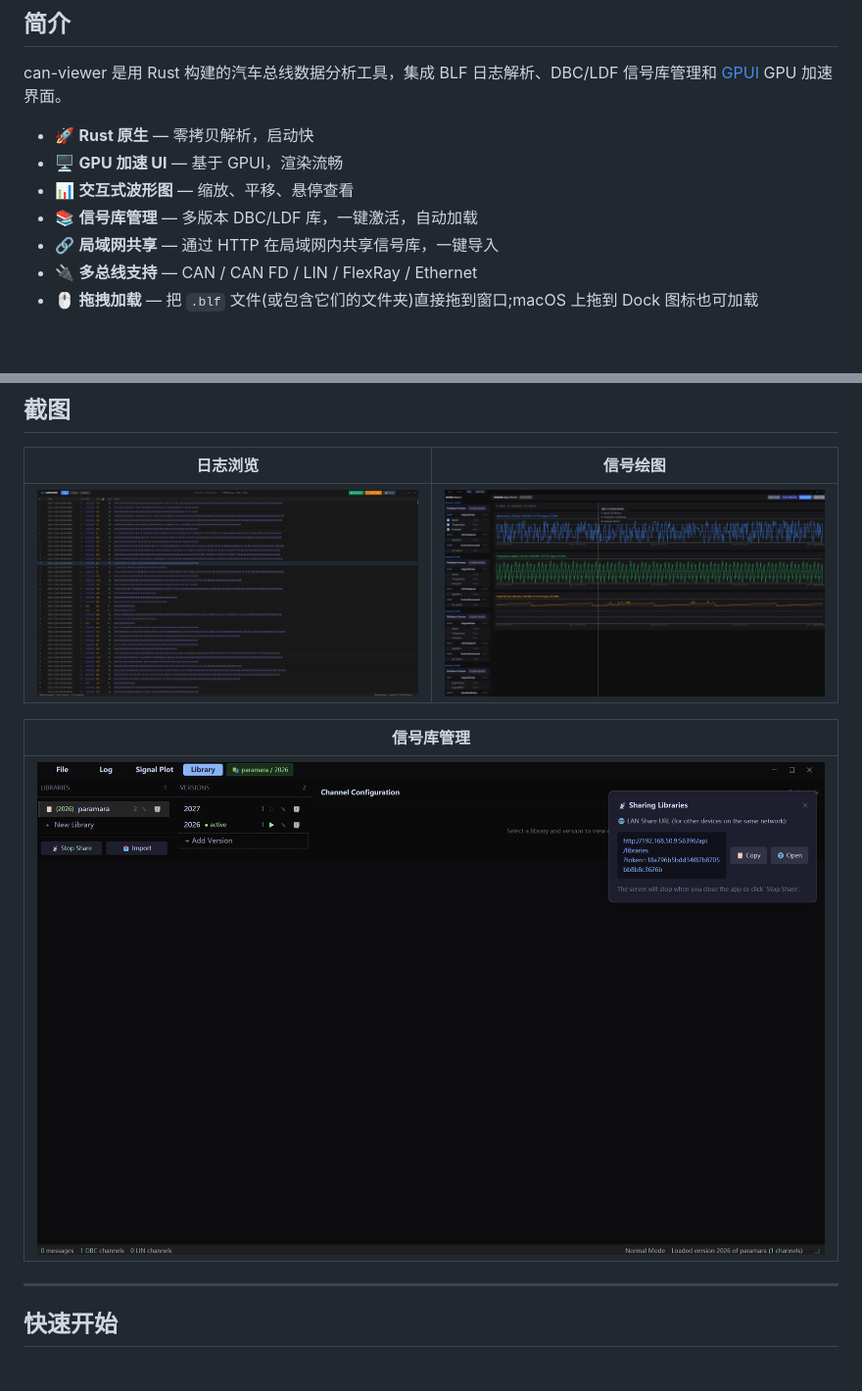
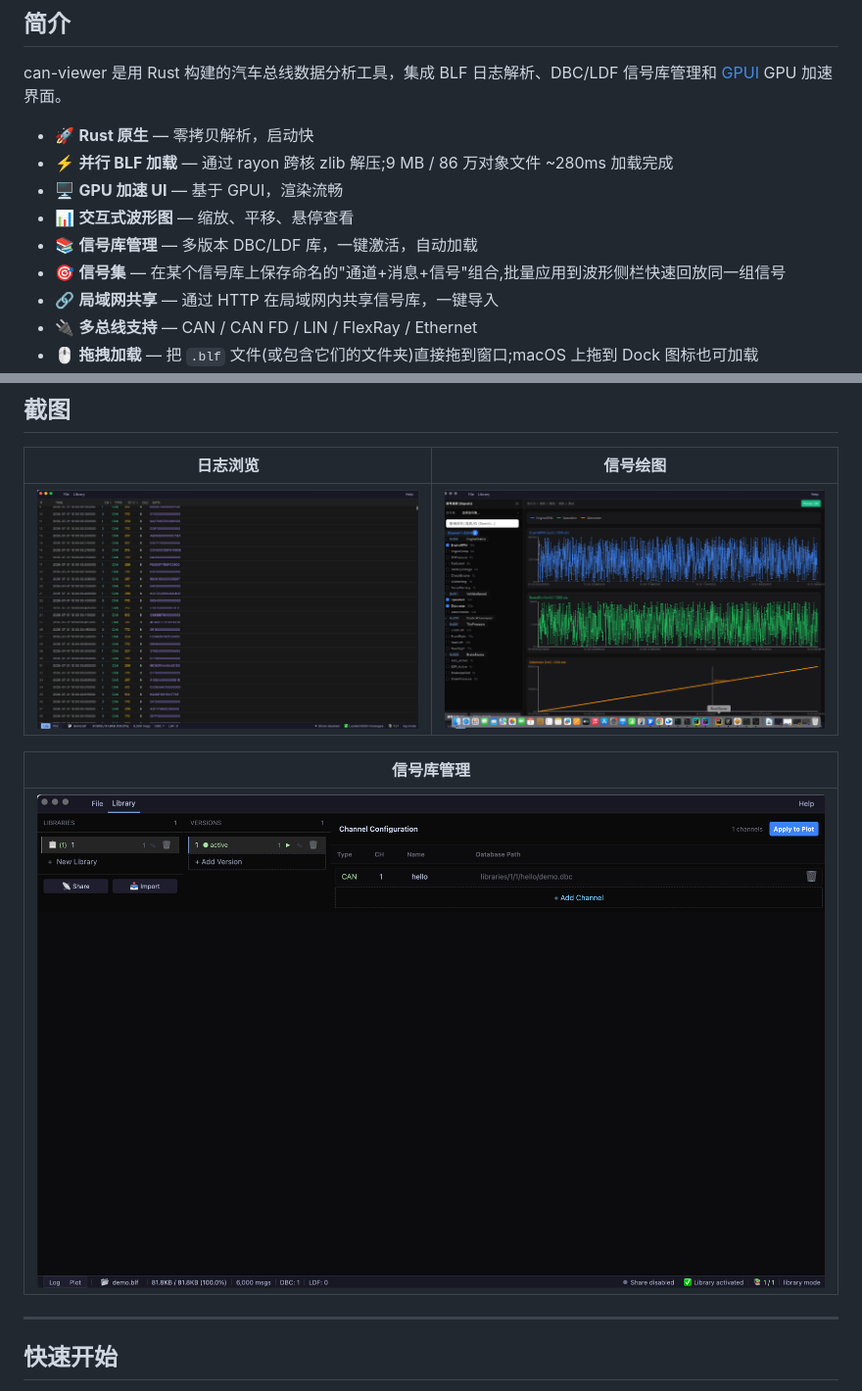
Before and after one commit to ucanme/canview, a Markdown page: README_zh.md, 2 parts joined by grey strips. Shown at 98% size. GitHub-like rendering; pictures changed too: assets/blf_logs_screenshot.png, assets/dbc_library.png, assets/plot_screen.png; blank space fills up the shorter version.

```diff
--- a/README_zh.md
+++ b/README_zh.md
@@ -24,9 +24,11 @@
 can-viewer 是用 Rust 构建的汽车总线数据分析工具，集成 BLF 日志解析、DBC/LDF 信号库管理和 [GPUI](https://gpui.rs/) GPU 加速界面。
 
 - 🚀 **Rust 原生** — 零拷贝解析，启动快
+- ⚡ **并行 BLF 加载** — 通过 rayon 跨核 zlib 解压;9 MB / 86 万对象文件 ~280ms 加载完成
 - 🖥️ **GPU 加速 UI** — 基于 GPUI，渲染流畅
 - 📊 **交互式波形图** — 缩放、平移、悬停查看
 - 📚 **信号库管理** — 多版本 DBC/LDF 库，一键激活，自动加载
+- 🎯 **信号集** — 在某个信号库上保存命名的"通道+消息+信号"组合,批量应用到波形侧栏快速回放同一组信号
 - 🔗 **局域网共享** — 通过 HTTP 在局域网内共享信号库，一键导入
 - 🔌 **多总线支持** — CAN / CAN FD / LIN / FlexRay / Ethernet
 - 🖱️ **拖拽加载** — 把 `.blf` 文件(或包含它们的文件夹)直接拖到窗口;macOS 上拖到 Dock 图标也可加载
```
Also changed, not shown: other parts of README_zh.md (+22 -12 lines), README.md (+26 -14 lines), 2 other files.
